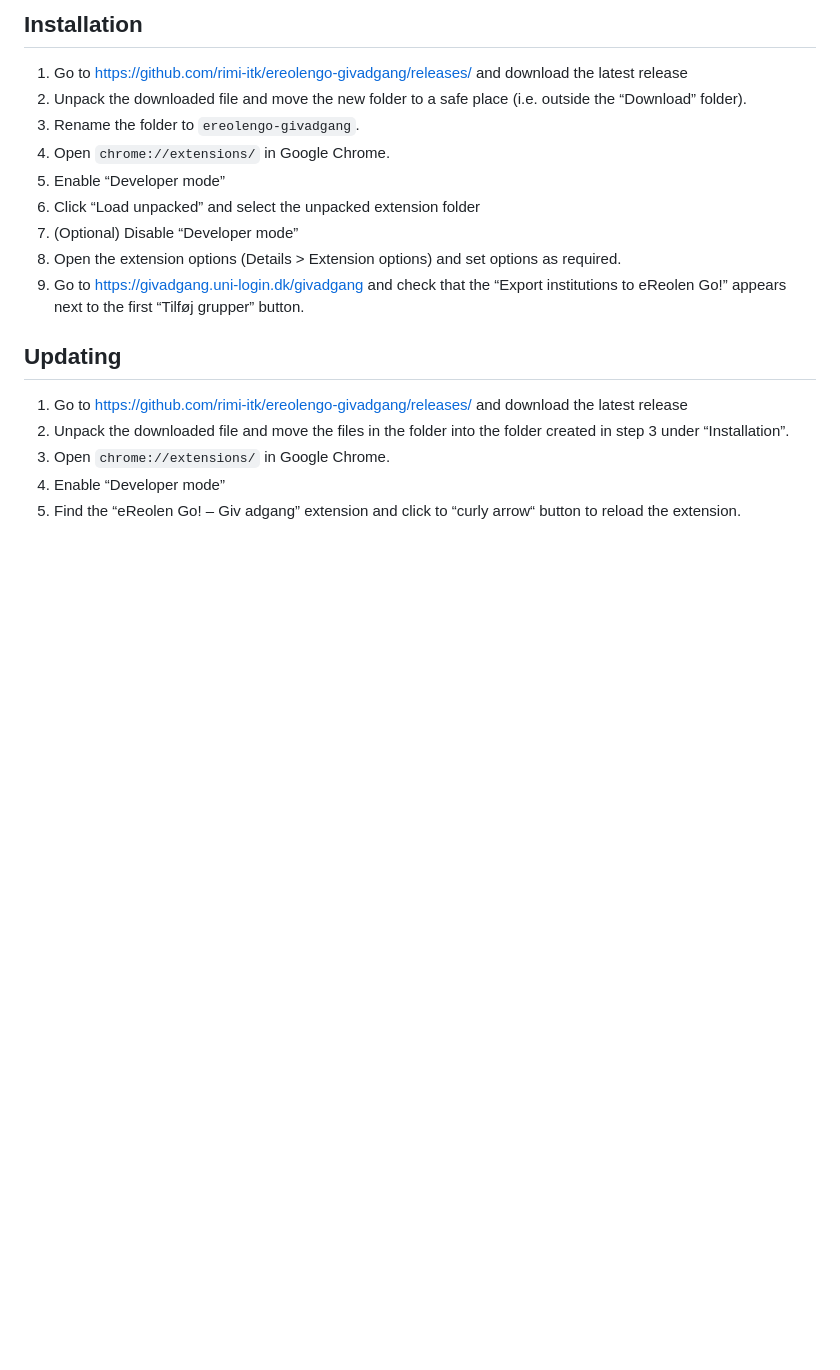
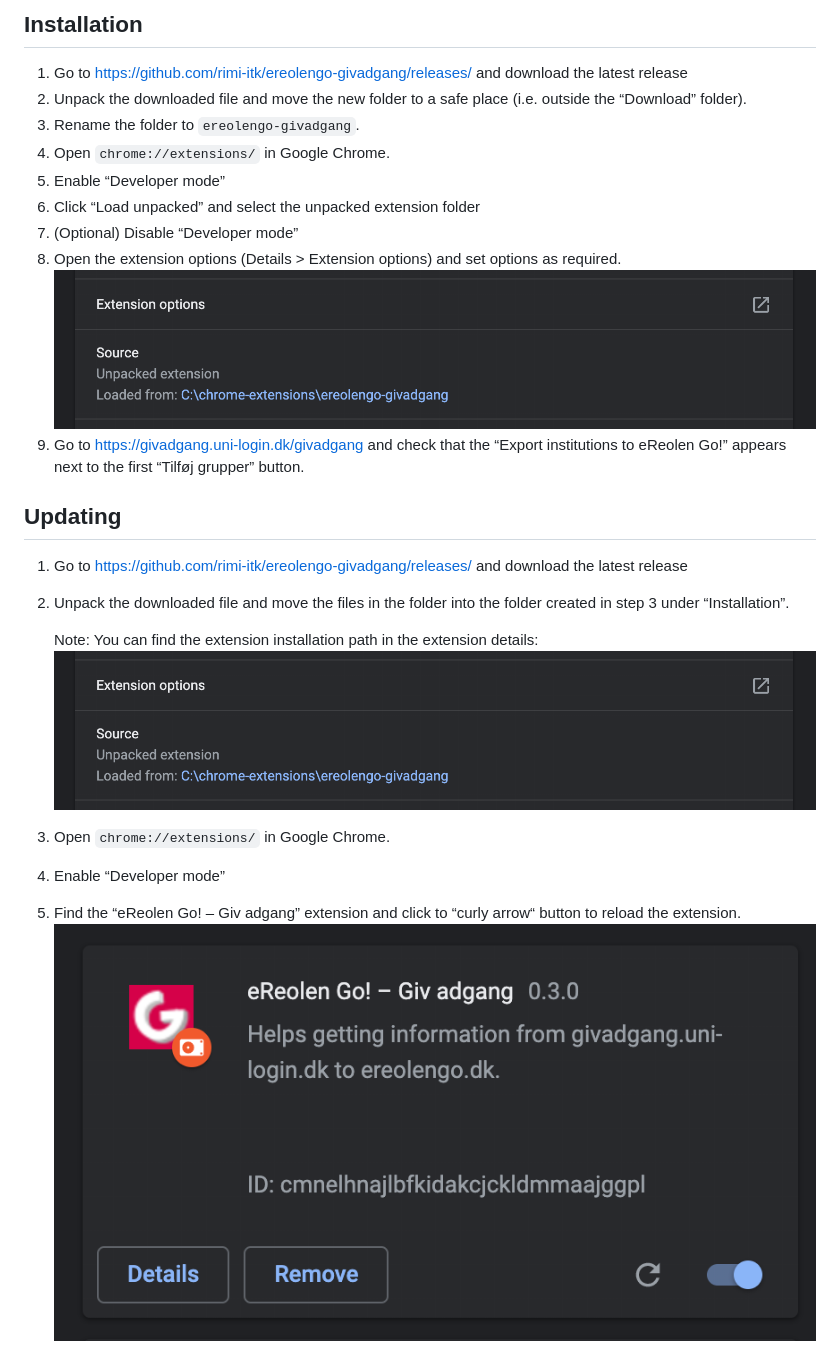
Before and after one commit to rimi-itk/ereolengo-givadgang, a Markdown page: README.md, the part around the change. Rendered like a GitHub page; pictures changed too: images/extention-details.png (added), images/extention-overview.png (added); blank space fills up the shorter version.

Commit message:
Updated stuff

```diff
--- a/README.md
+++ b/README.md
@@ -31,6 +31,7 @@ yarn standard --fix
 7. (Optional) Disable “Developer mode”
 8. Open the extension options (Details > Extension options) and set options as
    required.
+   ![extension details][extension-details]
 9. Go to https://givadgang.uni-login.dk/givadgang and check that the “Export
    institutions to eReolen Go!” appears next to the first “Tilføj grupper”
    button.
@@ -41,7 +42,14 @@ yarn standard --fix
    the latest release
 2. Unpack the downloaded file and move the files in the folder into the folder
    created in step 3 under “Installation”.
+
+   Note: You can find the extension installation path in the extension details:
+   ![extension details][extension-details]
 3. Open `chrome://extensions/` in Google Chrome.
 4. Enable “Developer mode”
 5. Find the “eReolen Go! – Giv adgang” extension and click to “curly arrow“
    button to reload the extension.
+   ![extension overview][extension-overview]
+
+[extension-overview]: images/extention-overview.png "Extension overview"
+[extension-details]: images/extention-details.png "Extension details"
```
Also changed, not shown: 1 other file.
